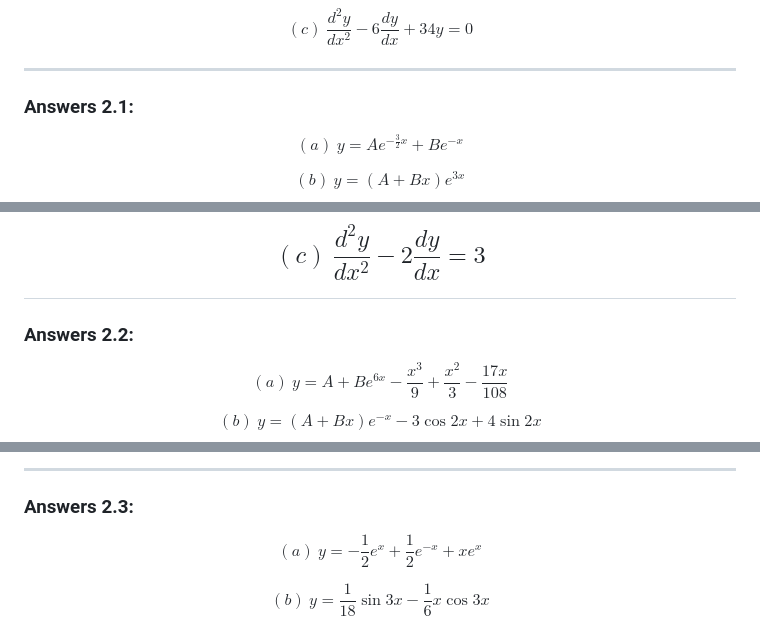
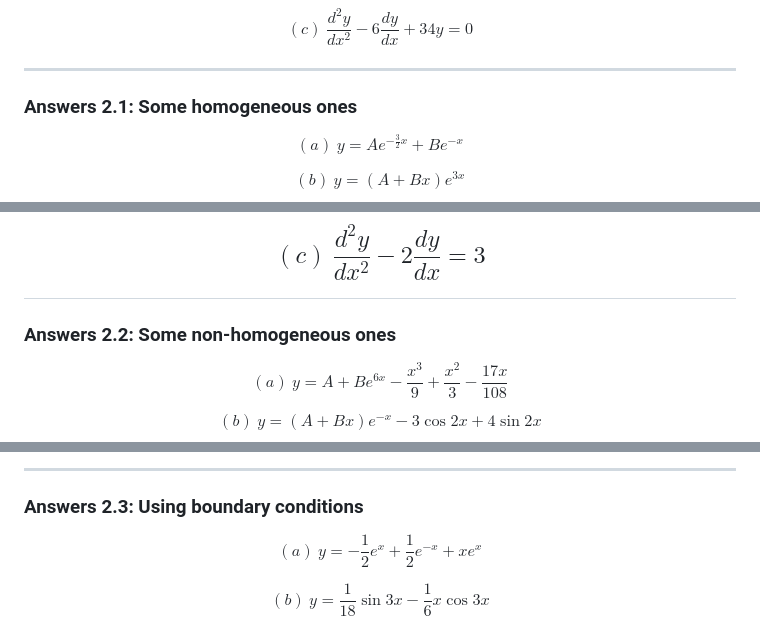
Before and after one commit to elangz/GCE-CP2-Differential-Equations, a Markdown page: Differential-Equation-Slides.md, 3 parts joined by grey strips. GitHub-like rendering.

Commit message:
Add physics answers and relabel headings

```diff
--- a/Differential-Equation-Slides.md
+++ b/Differential-Equation-Slides.md
@@ -478,7 +500,7 @@ $$(c)\ \frac{d^2y}{dx^2}-6\frac{dy}{dx}+34y=0$$
 ---
 
 <div>
-<b><h3>Answers 2.1: </h3></b>
+<b><h3>Answers 2.1: Some homogeneous ones</h3></b>
 </div>
 
 $$(a)\ y=Ae^{-\frac{3}{2}x} + Be^{-x}$$
@@ -618,7 +640,7 @@ $$(b)\ \frac{d^2y}{dx^2} + 2\frac{dy}{dx} + y = 25 \cos 2x$$
 $$(c)\ \frac{d^2y}{dx^2} - 2\frac{dy}{dx} = 3$$
 ---
 <div class = 'text'>
-<b2><h3>Answers 2.2: </h3></b2>
+<b2><h3>Answers 2.2: Some non-homogeneous ones</h3></b2>
 </div>
 
 $$(a)\ y=A+Be^{6x}-\frac{x^3}{9}+\frac{x^2}{3}-\frac{17x}{108}$$
@@ -725,7 +747,7 @@ Find the particular solution to the following:
 
 ---
 <div class = 'text'>
-<b2><h3>Answers 2.3: </h3></b2>
+<b2><h3>Answers 2.3: Using boundary conditions</h3></b2>
 </div>
 
 $$(a)\ y=-\frac12 e^x+\frac12 e^{-x}+xe^x$$
```
Also changed, not shown: other parts of Differential-Equation-Slides.md (+25 -5 lines).
